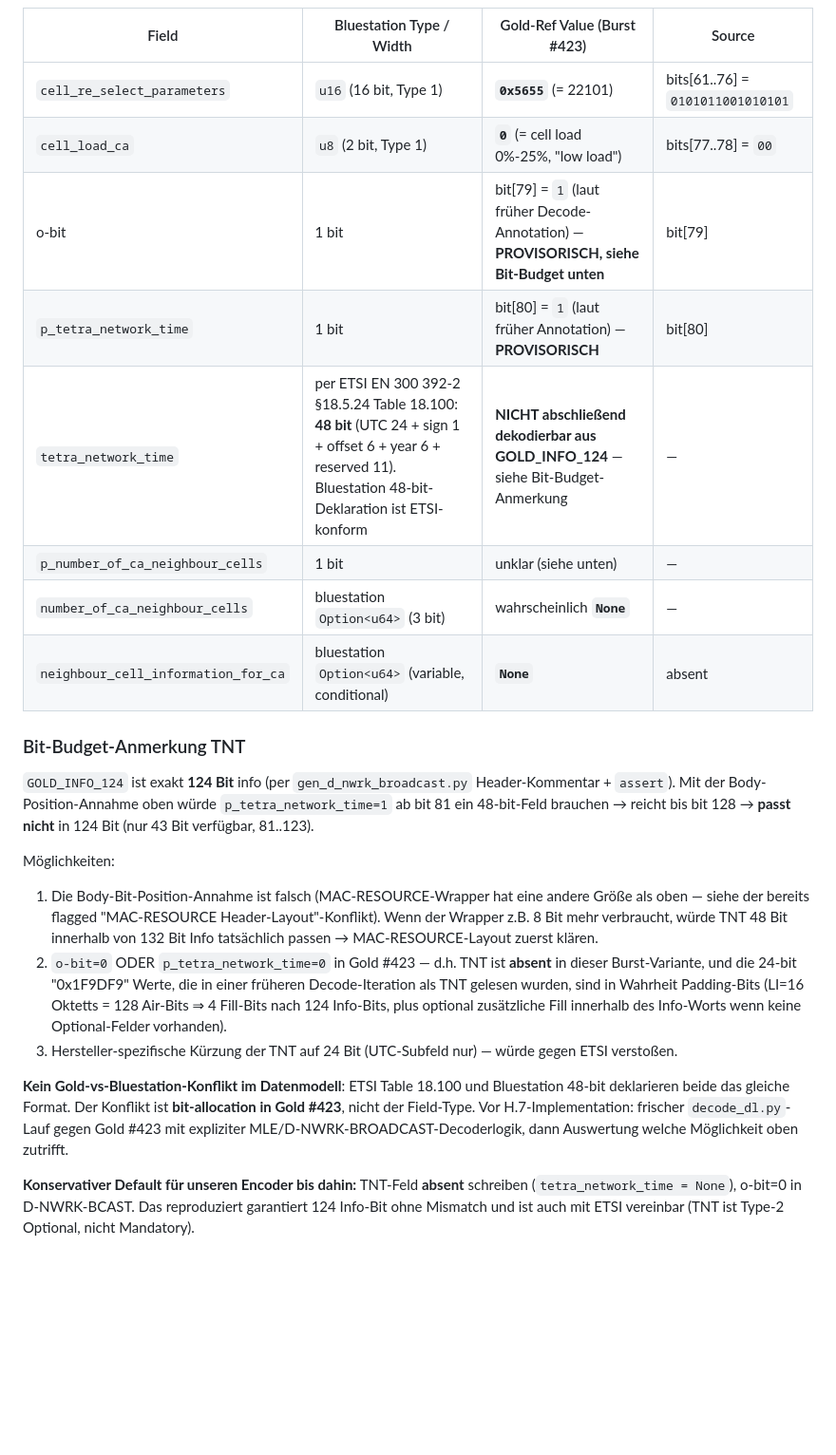
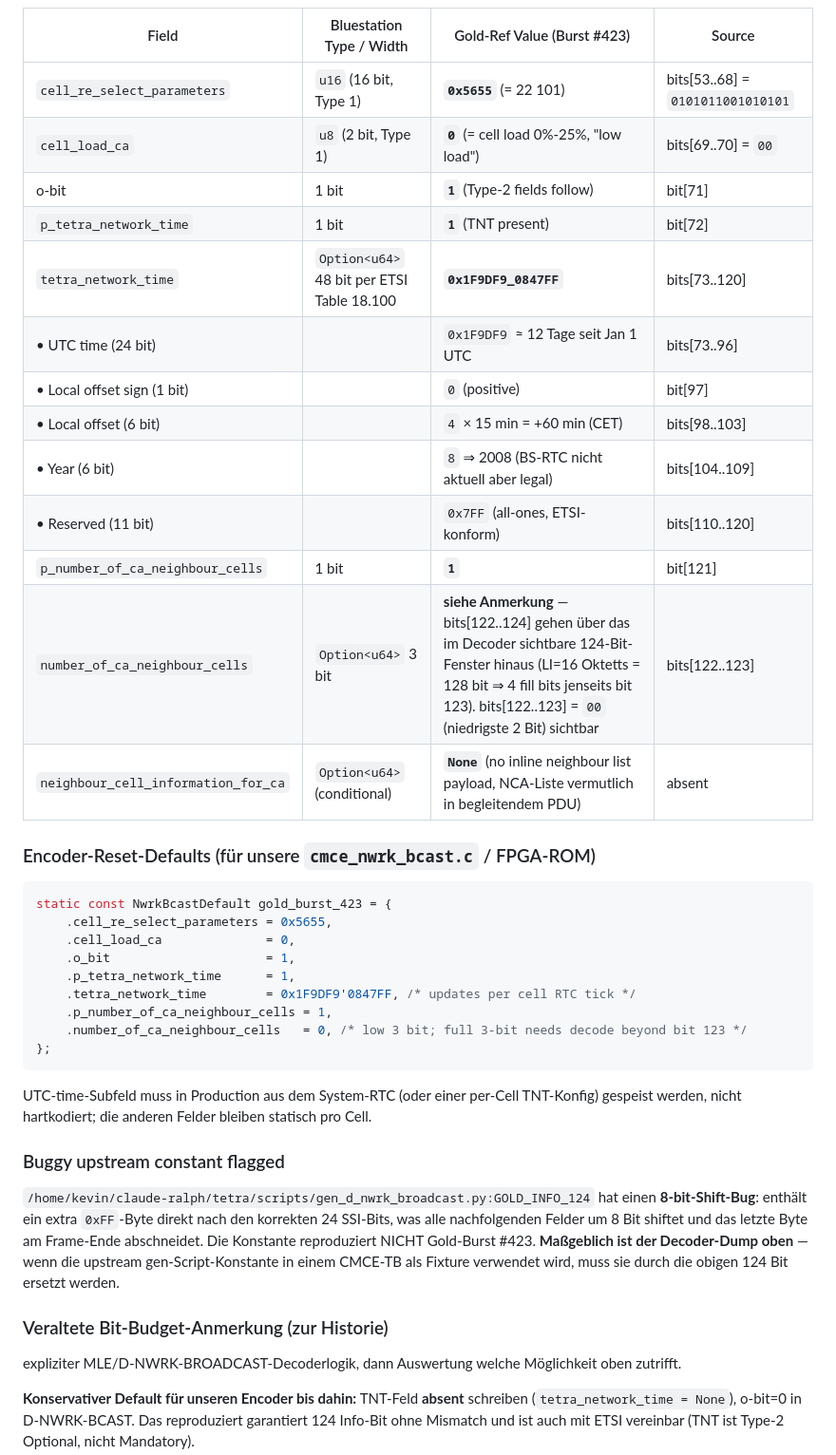
Before and after one commit to silencer79/tetra-bs, a Markdown page: docs/references/gold_field_values.md, the part around one of its changes. Shown at 95% size. Drawn GitHub-style; blank space fills up the shorter version.

````diff
--- a/docs/references/gold_field_values.md
+++ b/docs/references/gold_field_values.md
@@ -392,42 +360,49 @@ decode_dl.py.
 
 | Field | Bluestation Type / Width | Gold-Ref Value (Burst #423) | Source |
 |---|---|---|---|
-| `cell_re_select_parameters` | `u16` (16 bit, Type 1) | **`0x5655`** (= 22101) | bits[61..76] = `0101011001010101` |
-| `cell_load_ca` | `u8` (2 bit, Type 1) | **`0`** (= cell load 0%-25%, "low load") | bits[77..78] = `00` |
-| o-bit | 1 bit | bit[79] = `1` (laut früher Decode-Annotation) — **PROVISORISCH, siehe Bit-Budget unten** | bit[79] |
-| `p_tetra_network_time` | 1 bit | bit[80] = `1` (laut früher Annotation) — **PROVISORISCH** | bit[80] |
-| `tetra_network_time` | per ETSI EN 300 392-2 §18.5.24 Table 18.100: **48 bit** (UTC 24 + sign 1 + offset 6 + year 6 + reserved 11). Bluestation 48-bit-Deklaration ist ETSI-konform | **NICHT abschließend dekodierbar aus GOLD_INFO_124** — siehe Bit-Budget-Anmerkung | — |
-| `p_number_of_ca_neighbour_cells` | 1 bit | unklar (siehe unten) | — |
-| `number_of_ca_neighbour_cells` | bluestation `Option<u64>` (3 bit) | wahrscheinlich **`None`** | — |
-| `neighbour_cell_information_for_ca` | bluestation `Option<u64>` (variable, conditional) | **`None`** | absent |
+| `cell_re_select_parameters` | `u16` (16 bit, Type 1) | **`0x5655`** (= 22 101) | bits[53..68] = `0101011001010101` |
+| `cell_load_ca` | `u8` (2 bit, Type 1) | **`0`** (= cell load 0%-25%, "low load") | bits[69..70] = `00` |
+| o-bit | 1 bit | **`1`** (Type-2 fields follow) | bit[71] |
+| `p_tetra_network_time` | 1 bit | **`1`** (TNT present) | bit[72] |
+| `tetra_network_time` | `Option<u64>` 48 bit per ETSI Table 18.100 | **`0x1F9DF9_0847FF`** | bits[73..120] |
+|   • UTC time (24 bit) | | `0x1F9DF9` ≈ 12 Tage seit Jan 1 UTC | bits[73..96] |
+|   • Local offset sign (1 bit) | | `0` (positive) | bit[97] |
+|   • Local offset (6 bit) | | `4` × 15 min = +60 min (CET) | bits[98..103] |
+|   • Year (6 bit) | | `8` ⇒ 2008 (BS-RTC nicht aktuell aber legal) | bits[104..109] |
+|   • Reserved (11 bit) | | `0x7FF` (all-ones, ETSI-konform) | bits[110..120] |
+| `p_number_of_ca_neighbour_cells` | 1 bit | **`1`** | bit[121] |
+| `number_of_ca_neighbour_cells` | `Option<u64>` 3 bit | **siehe Anmerkung** — bits[122..124] gehen über das im Decoder sichtbare 124-Bit-Fenster hinaus (LI=16 Oktetts = 128 bit ⇒ 4 fill bits jenseits bit 123). bits[122..123] = `00` (niedrigste 2 Bit) sichtbar | bits[122..123] |
+| `neighbour_cell_information_for_ca` | `Option<u64>` (conditional) | **`None`** (no inline neighbour list payload, NCA-Liste vermutlich in begleitendem PDU) | absent |
 
-### Bit-Budget-Anmerkung TNT
+### Encoder-Reset-Defaults (für unsere `cmce_nwrk_bcast.c` / FPGA-ROM)
 
-`GOLD_INFO_124` ist exakt **124 Bit** info (per `gen_d_nwrk_broadcast.py`
-Header-Kommentar + `assert`). Mit der Body-Position-Annahme oben würde
-`p_tetra_network_time=1` ab bit 81 ein 48-bit-Feld brauchen → reicht bis
-bit 128 → **passt nicht** in 124 Bit (nur 43 Bit verfügbar, 81..123).
+```c
+static const NwrkBcastDefault gold_burst_423 = {
+    .cell_re_select_parameters = 0x5655,
+    .cell_load_ca              = 0,
+    .o_bit                     = 1,
+    .p_tetra_network_time      = 1,
+    .tetra_network_time        = 0x1F9DF9'0847FF, /* updates per cell RTC tick */
+    .p_number_of_ca_neighbour_cells = 1,
+    .number_of_ca_neighbour_cells   = 0, /* low 3 bit; full 3-bit needs decode beyond bit 123 */
+};
+```
 
-Möglichkeiten:
+UTC-time-Subfeld muss in Production aus dem System-RTC (oder einer per-Cell
+TNT-Konfig) gespeist werden, nicht hartkodiert; die anderen Felder bleiben
+statisch pro Cell.
 
-1. Die Body-Bit-Position-Annahme ist falsch (MAC-RESOURCE-Wrapper hat
-   eine andere Größe als oben — siehe der bereits flagged
-   "MAC-RESOURCE Header-Layout"-Konflikt). Wenn der Wrapper z.B. 8 Bit
-   mehr verbraucht, würde TNT 48 Bit innerhalb von 132 Bit Info
-   tatsächlich passen → MAC-RESOURCE-Layout zuerst klären.
-2. `o-bit=0` ODER `p_tetra_network_time=0` in Gold #423 — d.h. TNT ist
-   **absent** in dieser Burst-Variante, und die 24-bit "0x1F9DF9" Werte,
-   die in einer früheren Decode-Iteration als TNT gelesen wurden, sind
-   in Wahrheit Padding-Bits (LI=16 Oktetts = 128 Air-Bits ⇒ 4 Fill-Bits
-   nach 124 Info-Bits, plus optional zusätzliche Fill innerhalb des
-   Info-Worts wenn keine Optional-Felder vorhanden).
-3. Hersteller-spezifische Kürzung der TNT auf 24 Bit (UTC-Subfeld nur)
-   — würde gegen ETSI verstoßen.
+### Buggy upstream constant flagged
 
-**Kein Gold-vs-Bluestation-Konflikt im Datenmodell**: ETSI Table 18.100
-und Bluestation 48-bit deklarieren beide das gleiche Format. Der Konflikt
-ist **bit-allocation in Gold #423**, nicht der Field-Type. Vor
-H.7-Implementation: frischer `decode_dl.py`-Lauf gegen Gold #423 mit
+`/home/kevin/claude-ralph/tetra/scripts/gen_d_nwrk_broadcast.py:GOLD_INFO_124`
+hat einen **8-bit-Shift-Bug**: enthält ein extra `0xFF`-Byte direkt nach den
+korrekten 24 SSI-Bits, was alle nachfolgenden Felder um 8 Bit shiftet und
+das letzte Byte am Frame-Ende abschneidet. Die Konstante reproduziert NICHT
+Gold-Burst #423. **Maßgeblich ist der Decoder-Dump oben** — wenn die
+upstream gen-Script-Konstante in einem CMCE-TB als Fixture verwendet wird,
+muss sie durch die obigen 124 Bit ersetzt werden.
+
+### Veraltete Bit-Budget-Anmerkung (zur Historie)
 expliziter MLE/D-NWRK-BROADCAST-Decoderlogik, dann Auswertung welche
 Möglichkeit oben zutrifft.
 
````
Also changed, not shown: other parts of docs/references/gold_field_values.md (+76 -75 lines).
